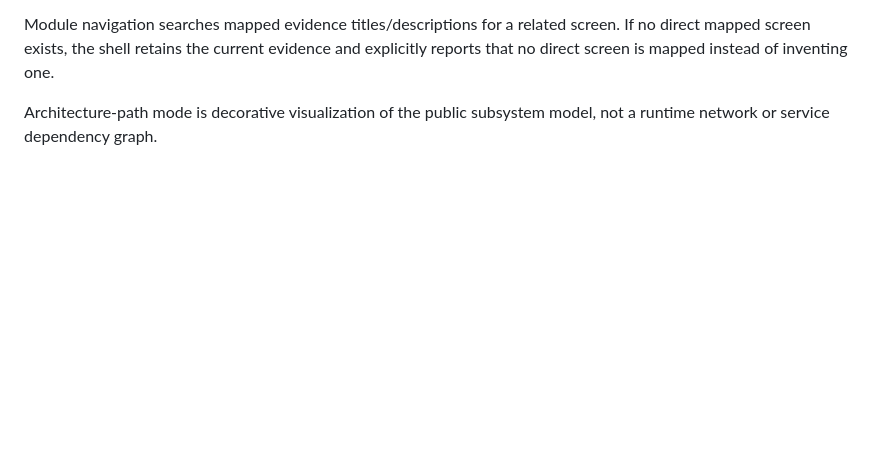
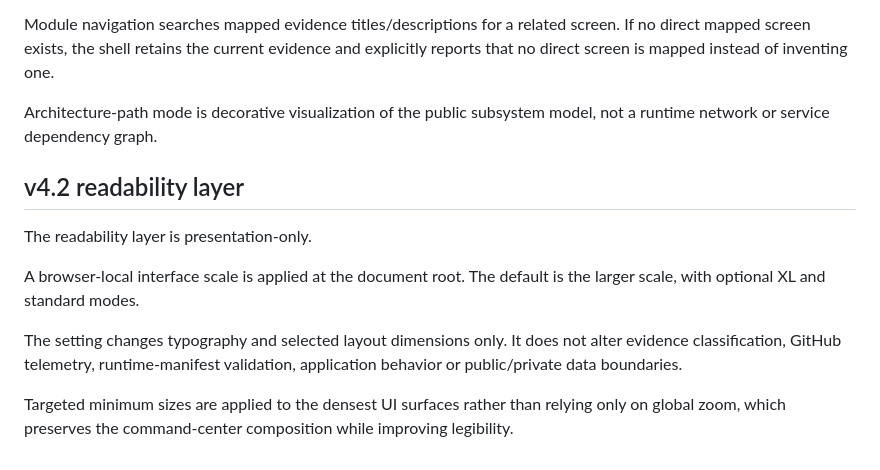
Before and after one commit to DPN-Technology/.github, a Markdown page: command-center/ARCHITECTURE.md, the part around the change. Drawn GitHub-style; blank space fills up the shorter version.

Commit message:
docs: document v4.2 readability layer

```diff
--- a/command-center/ARCHITECTURE.md
+++ b/command-center/ARCHITECTURE.md
@@ -603,3 +603,14 @@ Because the shell is rebuilt after the standard telemetry and runtime-evidence i
 Module navigation searches mapped evidence titles/descriptions for a related screen. If no direct mapped screen exists, the shell retains the current evidence and explicitly reports that no direct screen is mapped instead of inventing one.
 
 Architecture-path mode is decorative visualization of the public subsystem model, not a runtime network or service dependency graph.
+
+
+## v4.2 readability layer
+
+The readability layer is presentation-only.
+
+A browser-local interface scale is applied at the document root. The default is the larger scale, with optional XL and standard modes.
+
+The setting changes typography and selected layout dimensions only. It does not alter evidence classification, GitHub telemetry, runtime-manifest validation, application behavior or public/private data boundaries.
+
+Targeted minimum sizes are applied to the densest UI surfaces rather than relying only on global zoom, which preserves the command-center composition while improving legibility.
```
